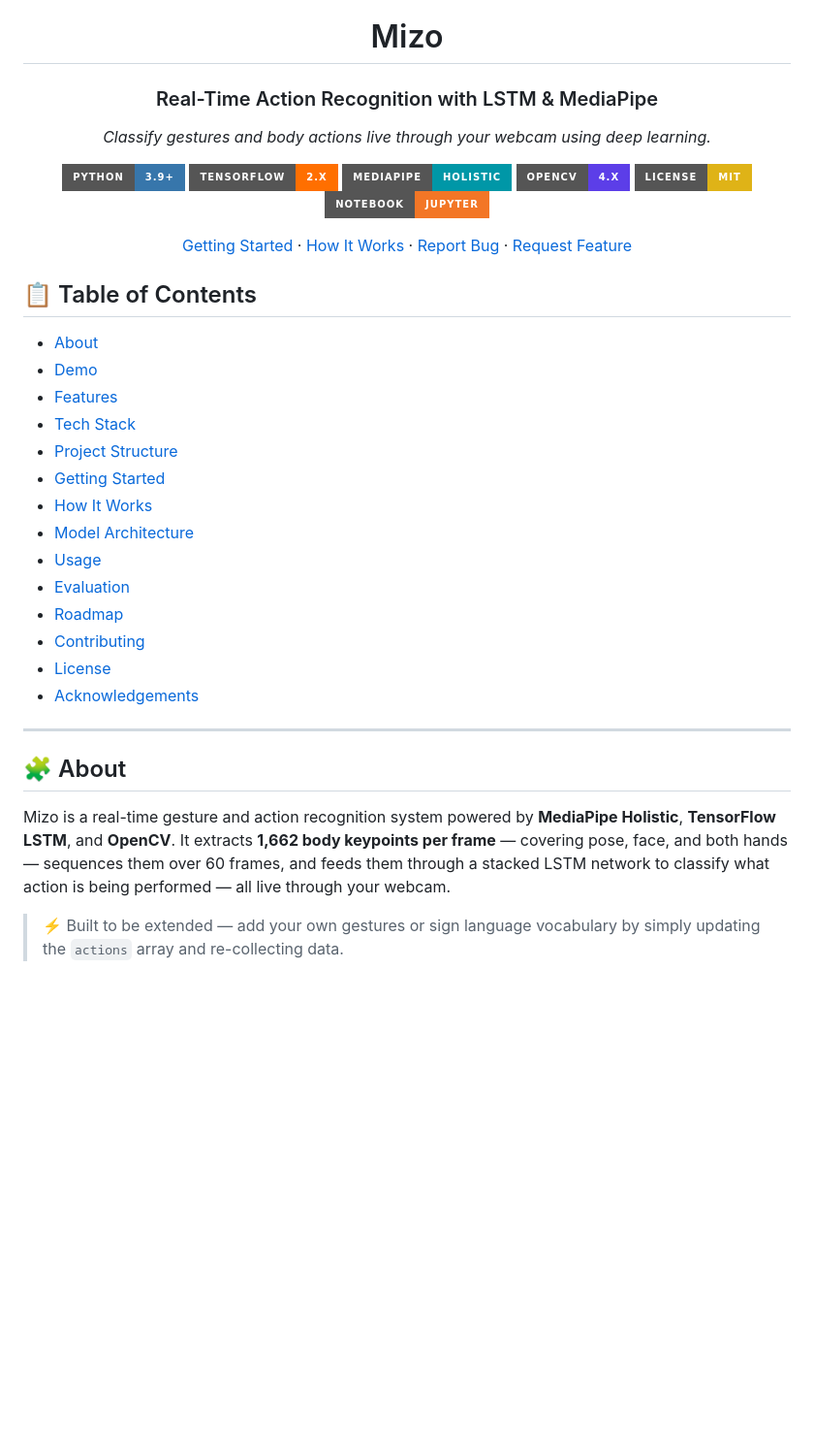
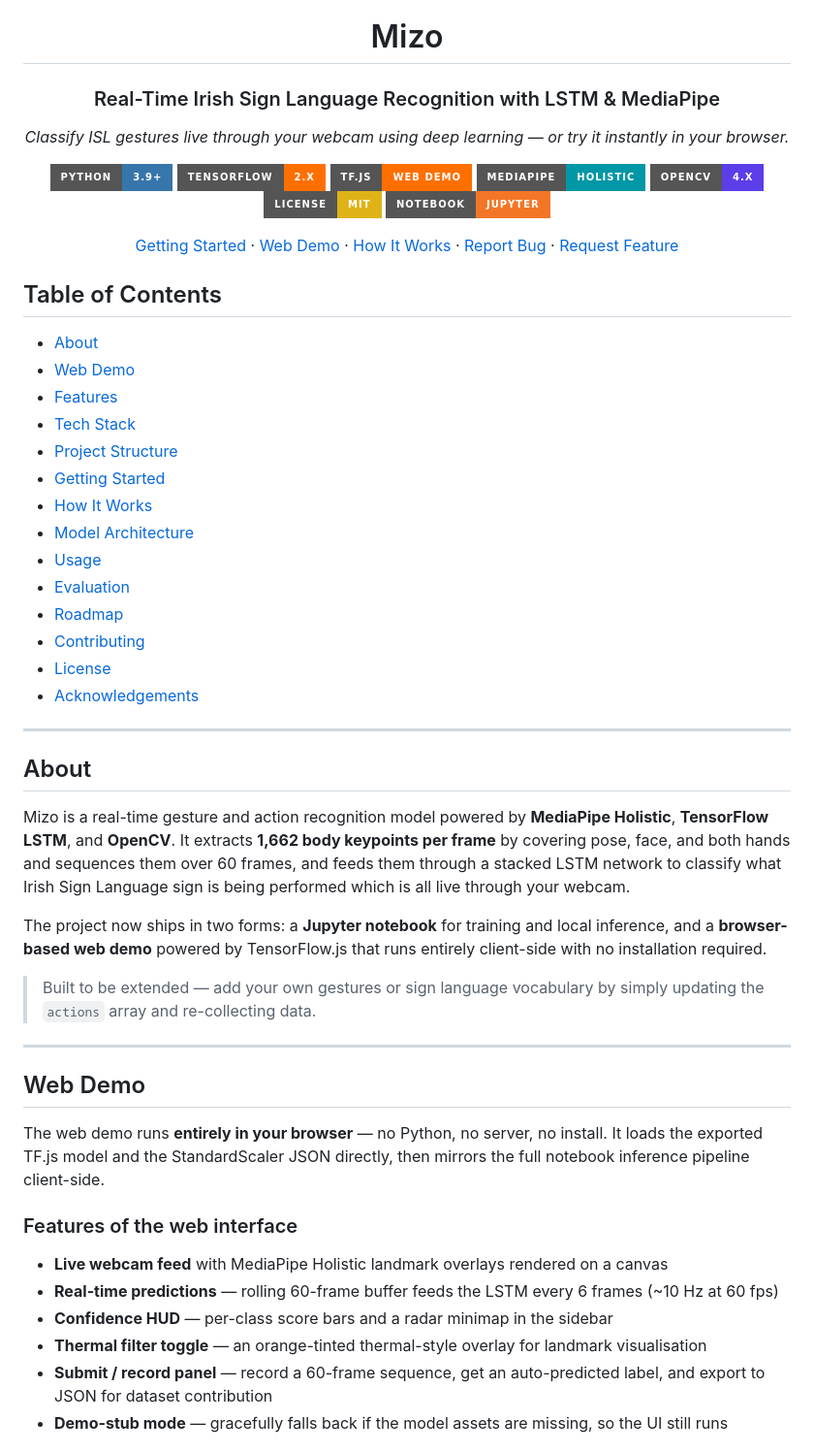
Before and after one commit to DandarGaming/Mizo, a Markdown page: README.md, the part around one of its changes. Shown at 97% size. Rendered like a GitHub page; badges without logos; blank space fills up the shorter version.

```diff
--- a/README.md
+++ b/README.md
@@ -1,23 +1,24 @@
 <div align="center">
 
 # Mizo
-### Real-Time Action Recognition with LSTM & MediaPipe
+### Real-Time Irish Sign Language Recognition with LSTM & MediaPipe
 
-*Classify gestures and body actions live through your webcam using deep learning.*
+*Classify ISL gestures live through your webcam using deep learning — or try it instantly in your browser.*
 
 [![Python](https://img.shields.io/badge/Python-3.9%2B-3776AB?style=for-the-badge&logo=python&logoColor=white)](https://www.python.org/)
 [![TensorFlow](https://img.shields.io/badge/TensorFlow-2.x-FF6F00?style=for-the-badge&logo=tensorflow&logoColor=white)](https://www.tensorflow.org/)
+[![TF.js](https://img.shields.io/badge/TF.js-Web%20Demo-FF6F00?style=for-the-badge&logo=tensorflow&logoColor=white)](https://www.tensorflow.org/js)
 [![MediaPipe](https://img.shields.io/badge/MediaPipe-Holistic-0097A7?style=for-the-badge&logo=google&logoColor=white)](https://mediapipe.dev/)
 [![OpenCV](https://img.shields.io/badge/OpenCV-4.x-5C3EE8?style=for-the-badge&logo=opencv&logoColor=white)](https://opencv.org/)
 [![License: MIT](https://img.shields.io/badge/License-MIT-yellow?style=for-the-badge)](LICENSE)
 [![Jupyter](https://img.shields.io/badge/Notebook-Jupyter-F37626?style=for-the-badge&logo=jupyter&logoColor=white)](https://jupyter.org/)
 
-[Getting Started](#-getting-started) · [How It Works](#️-how-it-works) · [Report Bug](../../issues) · [Request Feature](../../issues)
+[Getting Started](#getting-started) · [Web Demo](#web-demo) · [How It Works](#how-it-works) · [Report Bug](../../issues) · [Request Feature](../../issues)
 
 </div>
 
-## 📋 Table of Contents
+## Table of Contents
 
-- [About](#-about)
-- [Demo](#-demo)
+- [About](#about)
+- [Web Demo](#web-demo)
 - [Features](#-features)
@@ -35,8 +36,26 @@
 
 ---
 
-## 🧩 About
+## About
 
-Mizo is a real-time gesture and action recognition system powered by **MediaPipe Holistic**, **TensorFlow LSTM**, and **OpenCV**. It extracts **1,662 body keypoints per frame** — covering pose, face, and both hands — sequences them over 60 frames, and feeds them through a stacked LSTM network to classify what action is being performed — all live through your webcam.
+Mizo is a real-time gesture and action recognition model powered by **MediaPipe Holistic**, **TensorFlow LSTM**, and **OpenCV**. It extracts **1,662 body keypoints per frame** by covering pose, face, and both hands and sequences them over 60 frames, and feeds them through a stacked LSTM network to classify what Irish Sign Language sign is being performed which is all live through your webcam.
 
-> ⚡ Built to be extended — add your own gestures or sign language vocabulary by simply updating the `actions` array and re-collecting data.
+The project now ships in two forms: a **Jupyter notebook** for training and local inference, and a **browser-based web demo** powered by TensorFlow.js that runs entirely client-side with no installation required.
+
+> Built to be extended — add your own gestures or sign language vocabulary by simply updating the `actions` array and re-collecting data.
+
+---
+
+## Web Demo
+
+The web demo runs **entirely in your browser** — no Python, no server, no install. It loads the exported TF.js model and the StandardScaler JSON directly, then mirrors the full notebook inference pipeline client-side.
+
+### Features of the web interface
+
+- **Live webcam feed** with MediaPipe Holistic landmark overlays rendered on a canvas
+- **Real-time predictions** — rolling 60-frame buffer feeds the LSTM every 6 frames (~10 Hz at 60 fps)
+- **Confidence HUD** — per-class score bars and a radar minimap in the sidebar
+- **Thermal filter toggle** — an orange-tinted thermal-style overlay for landmark visualisation
+- **Submit / record panel** — record a 60-frame sequence, get an auto-predicted label, and export to JSON for dataset contribution
+- **Demo-stub mode** — gracefully falls back if the model assets are missing, so the UI still runs
+
```
Also changed, not shown: other parts of README.md (+124 -44 lines).
